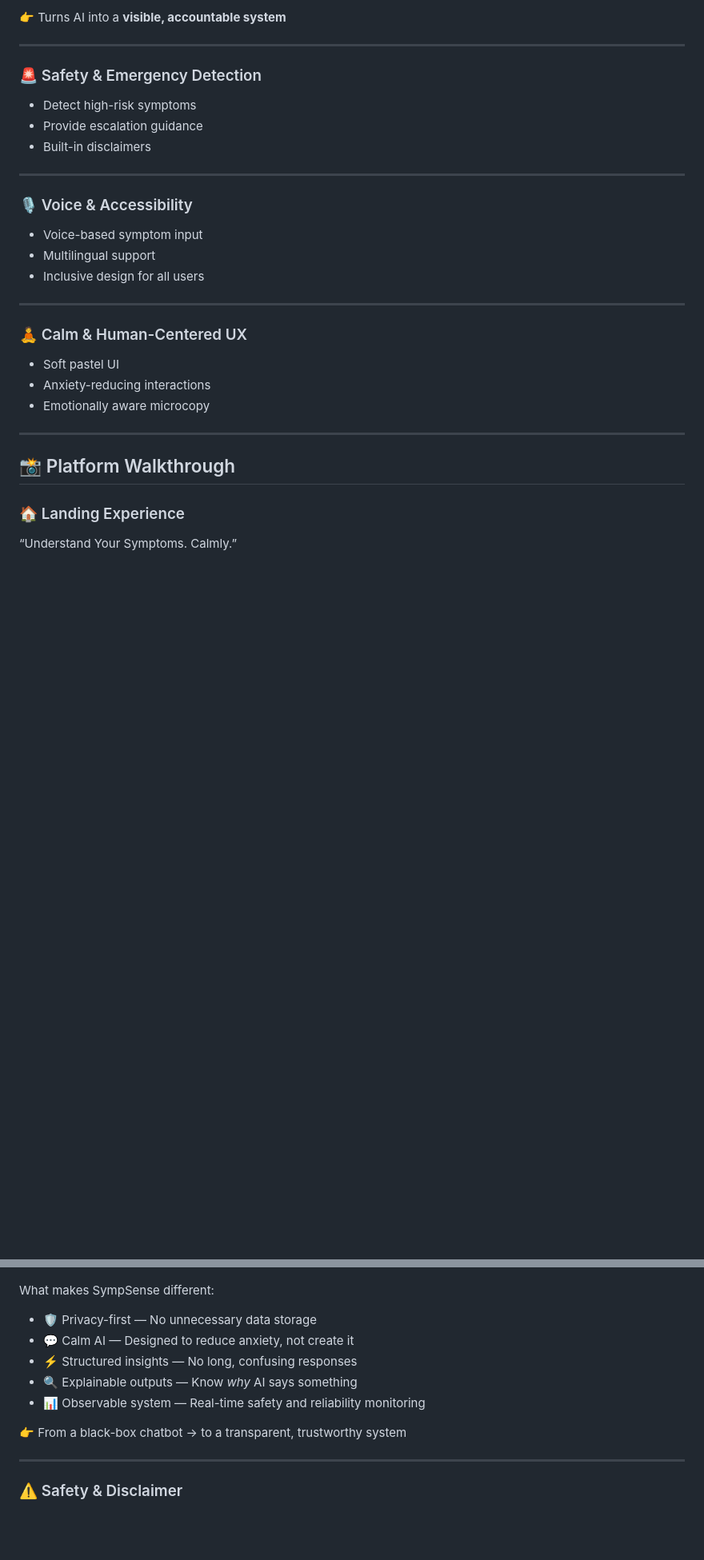
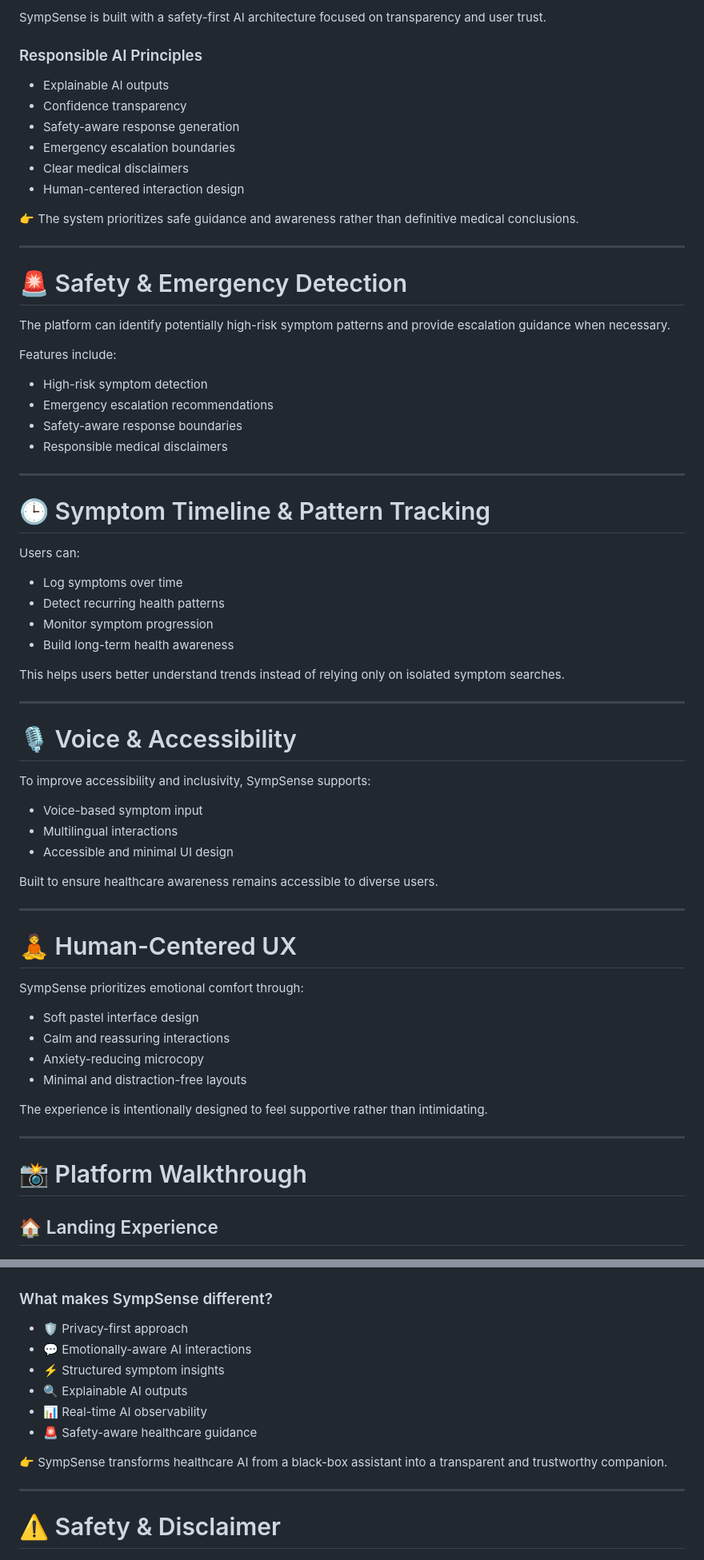
Before and after one commit to Aadya2901/symp-sense, a Markdown page: README.md, 2 parts joined by grey strips. Shown at 80% size. GitHub-like rendering; blank space fills up the shorter version.

```diff
--- a/README.md
+++ b/README.md
@@ -104,33 +139,73 @@ To build a **safe, transparent, and emotionally-aware AI health assistant** that
 
-👉 Turns AI into a **visible, accountable system**
+SympSense is built with a safety-first AI architecture focused on transparency and user trust.
+
+### Responsible AI Principles
+
+- Explainable AI outputs
+- Confidence transparency
+- Safety-aware response generation
+- Emergency escalation boundaries
+- Clear medical disclaimers
+- Human-centered interaction design
+
+👉 The system prioritizes safe guidance and awareness rather than definitive medical conclusions.
 
 ---
 
-### 🚨 Safety & Emergency Detection
-- Detect high-risk symptoms
-- Provide escalation guidance
-- Built-in disclaimers
+# 🚨 Safety & Emergency Detection
+
+The platform can identify potentially high-risk symptom patterns and provide escalation guidance when necessary.
+
+Features include:
+
+- High-risk symptom detection
+- Emergency escalation recommendations
+- Safety-aware response boundaries
+- Responsible medical disclaimers
 
 ---
 
-### 🎙️ Voice & Accessibility
-- Voice-based symptom input
-- Multilingual support
-- Inclusive design for all users
+# 🕒 Symptom Timeline & Pattern Tracking
+
+Users can:
+
+- Log symptoms over time
+- Detect recurring health patterns
+- Monitor symptom progression
+- Build long-term health awareness
+
+This helps users better understand trends instead of relying only on isolated symptom searches.
 
 ---
 
-### 🧘 Calm & Human-Centered UX
-- Soft pastel UI
-- Anxiety-reducing interactions
-- Emotionally aware microcopy
+# 🎙️ Voice & Accessibility
+
+To improve accessibility and inclusivity, SympSense supports:
+
+- Voice-based symptom input
+- Multilingual interactions
+- Accessible and minimal UI design
+
+Built to ensure healthcare awareness remains accessible to diverse users.
 
 ---
 
-## 📸 Platform Walkthrough
+# 🧘 Human-Centered UX
 
-### 🏠 Landing Experience
-“Understand Your Symptoms. Calmly.”
+SympSense prioritizes emotional comfort through:
+
+- Soft pastel interface design
+- Calm and reassuring interactions
+- Anxiety-reducing microcopy
+- Minimal and distraction-free layouts
+
+The experience is intentionally designed to feel supportive rather than intimidating.
+
+---
+
+# 📸 Platform Walkthrough
+
+## 🏠 Landing Experience
 
 ![Landing Experience](screenshots/landing.png)
 
@@ -217,19 +298,20 @@ Supports multiple languages to ensure accessibility and inclusivity across diver
 
 ![Why Choose SympSense](screenshots/why-choose.png)
 
-What makes SympSense different:
+### What makes SympSense different?
 
-- 🛡️ Privacy-first — No unnecessary data storage
-- 💬 Calm AI — Designed to reduce anxiety, not create it
-- ⚡ Structured insights — No long, confusing responses
-- 🔍 Explainable outputs — Know *why* AI says something
-- 📊 Observable system — Real-time safety and reliability monitoring
+- 🛡️ Privacy-first approach
+- 💬 Emotionally-aware AI interactions
+- ⚡ Structured symptom insights
+- 🔍 Explainable AI outputs
+- 📊 Real-time AI observability
+- 🚨 Safety-aware healthcare guidance
 
-👉 From a black-box chatbot → to a transparent, trustworthy system
+👉 SympSense transforms healthcare AI from a black-box assistant into a transparent and trustworthy companion.
 
 ---
 
-### ⚠️ Safety & Disclaimer
+# ⚠️ Safety & Disclaimer
 
 ![Disclaimer](screenshots/disclaimer.png)
 
```
Also changed, not shown: other parts of README.md (+183 -124 lines).
